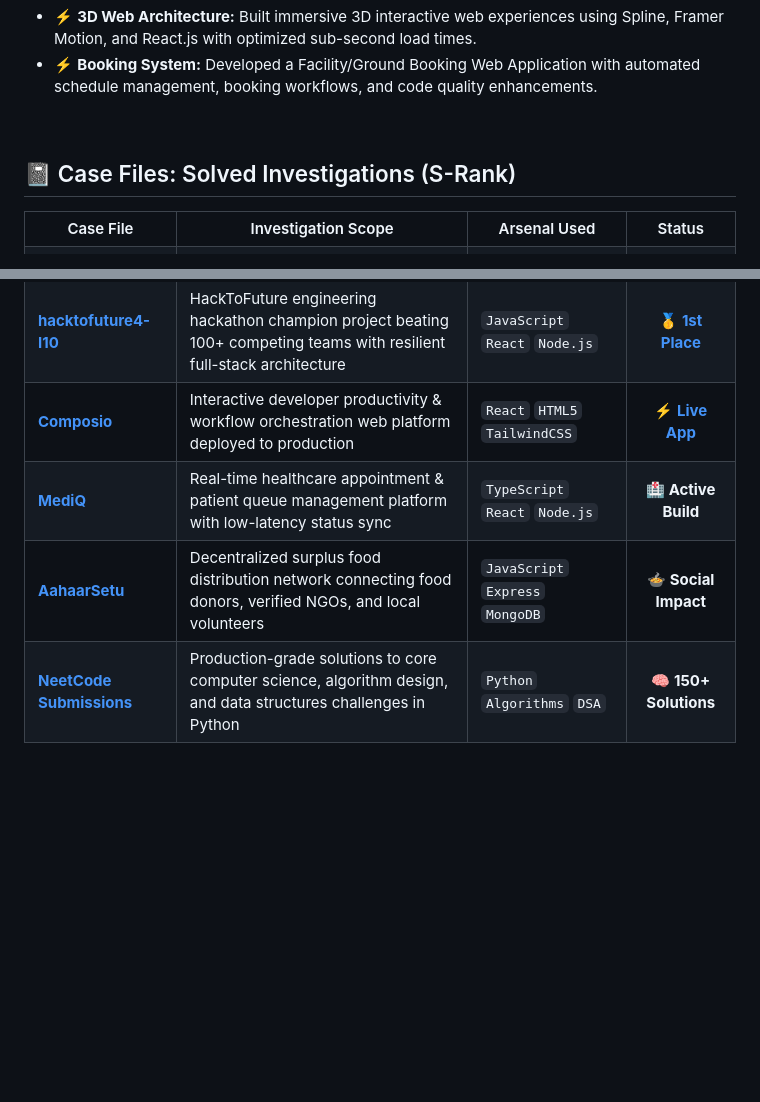
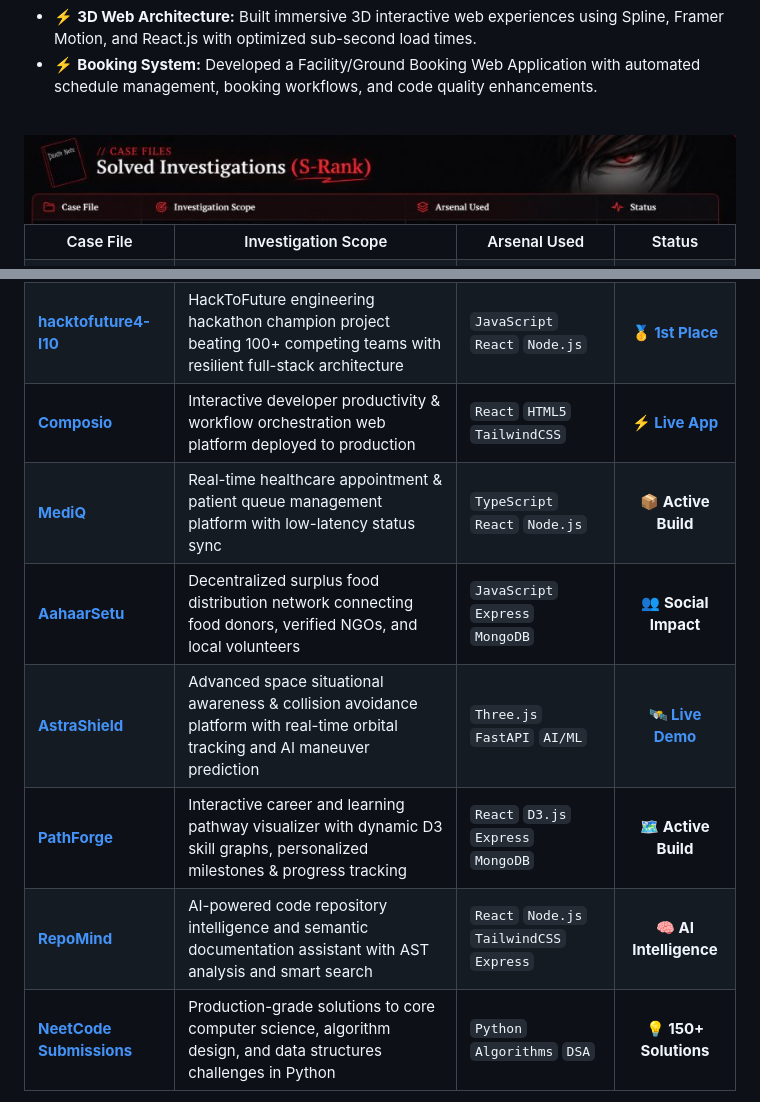
Before and after one commit to prembevinakatti/prembevinakatti, a Markdown page: README.md, 2 parts joined by grey strips. Rendered like a GitHub page; pictures changed too: case-files-header.png (added); blank space fills up the shorter version.

Commit message:
feat(repositories): add AstraShield, PathForge, RepoMind to Case Files view and add Death Note footer banner image

```diff
--- a/README.md
+++ b/README.md
@@ -147,7 +147,7 @@
 
 <br/>
 
-## 📓 Case Files: Solved Investigations (S-Rank)
+<img src="./case-files-header.png" alt="Case Files: Solved Investigations (S-Rank)" width="100%"/>
 
 <table>
 <tr><th>Case File</th><th>Investigation Scope</th><th>Arsenal Used</th><th align="center">Status</th></tr>
@@ -155,8 +155,11 @@
 <tr><td><a href="https://github.com/prembevinakatti/JanSetu"><b>JanSetu</b></a></td><td>Intelligent civic complaint triage with NLP classification, Polygon blockchain verifiable audit trails &amp; voice AI agents</td><td><code>Solidity</code> <code>Polygon</code> <code>FastAPI</code> <code>IPFS</code></td><td align="center"><b>🏆 Top 10 Award</b></td></tr>
 <tr><td><a href="https://github.com/prembevinakatti/hacktofuture4-I10"><b>hacktofuture4-I10</b></a></td><td>HackToFuture engineering hackathon champion project beating 100+ competing teams with resilient full-stack architecture</td><td><code>JavaScript</code> <code>React</code> <code>Node.js</code></td><td align="center"><a href="https://hacktofuture4-i10.vercel.app"><b>🥇 1st Place</b></a></td></tr>
 <tr><td><a href="https://github.com/prembevinakatti/Composio"><b>Composio</b></a></td><td>Interactive developer productivity &amp; workflow orchestration web platform deployed to production</td><td><code>React</code> <code>HTML5</code> <code>TailwindCSS</code></td><td align="center"><a href="https://composio-ruby.vercel.app"><b>⚡ Live App</b></a></td></tr>
-<tr><td><a href="https://github.com/prembevinakatti/MediQ"><b>MediQ</b></a></td><td>Real-time healthcare appointment &amp; patient queue management platform with low-latency status sync</td><td><code>TypeScript</code> <code>React</code> <code>Node.js</code></td><td align="center"><b>🏥 Active Build</b></td></tr>
-<tr><td><a href="https://github.com/prembevinakatti/AahaarSetu"><b>AahaarSetu</b></a></td><td>Decentralized surplus food distribution network connecting food donors, verified NGOs, and local volunteers</td><td><code>JavaScript</code> <code>Express</code> <code>MongoDB</code></td><td align="center"><b>🍲 Social Impact</b></td></tr>
-<tr><td><a href="https://github.com/prembevinakatti/neetcode-submissions"><b>NeetCode Submissions</b></a></td><td>Production-grade solutions to core computer science, algorithm design, and data structures challenges in Python</td><td><code>Python</code> <code>Algorithms</code> <code>DSA</code></td><td align="center"><b>🧠 150+ Solutions</b></td></tr>
+<tr><td><a href="https://github.com/prembevinakatti/MediQ"><b>MediQ</b></a></td><td>Real-time healthcare appointment &amp; patient queue management platform with low-latency status sync</td><td><code>TypeScript</code> <code>React</code> <code>Node.js</code></td><td align="center"><b>📦 Active Build</b></td></tr>
+<tr><td><a href="https://github.com/prembevinakatti/AahaarSetu"><b>AahaarSetu</b></a></td><td>Decentralized surplus food distribution network connecting food donors, verified NGOs, and local volunteers</td><td><code>JavaScript</code> <code>Express</code> <code>MongoDB</code></td><td align="center"><b>👥 Social Impact</b></td></tr>
+<tr><td><a href="https://github.com/prembevinakatti/AstraShield"><b>AstraShield</b></a></td><td>Advanced space situational awareness &amp; collision avoidance platform with real-time orbital tracking and AI maneuver prediction</td><td><code>Three.js</code> <code>FastAPI</code> <code>AI/ML</code></td><td align="center"><a href="https://astrashield-aacs.onrender.com/"><b>🛰️ Live Demo</b></a></td></tr>
+<tr><td><a href="https://github.com/prembevinakatti/PathForge"><b>PathForge</b></a></td><td>Interactive career and learning pathway visualizer with dynamic D3 skill graphs, personalized milestones &amp; progress tracking</td><td><code>React</code> <code>D3.js</code> <code>Express</code> <code>MongoDB</code></td><td align="center"><b>🗺️ Active Build</b></td></tr>
+<tr><td><a href="https://github.com/prembevinakatti/RepoMind"><b>RepoMind</b></a></td><td>AI-powered code repository intelligence and semantic documentation assistant with AST analysis and smart search</td><td><code>React</code> <code>Node.js</code> <code>TailwindCSS</code> <code>Express</code></td><td align="center"><b>🧠 AI Intelligence</b></td></tr>
+<tr><td><a href="https://github.com/prembevinakatti/neetcode-submissions"><b>NeetCode Submissions</b></a></td><td>Production-grade solutions to core computer science, algorithm design, and data structures challenges in Python</td><td><code>Python</code> <code>Algorithms</code> <code>DSA</code></td><td align="center"><b>💡 150+ Solutions</b></td></tr>
 </table>
 
```
Also changed, not shown: other parts of README.md (+4 -7 lines), case-files-footer.png (added), case-files.jpg (added), 2 other files.
